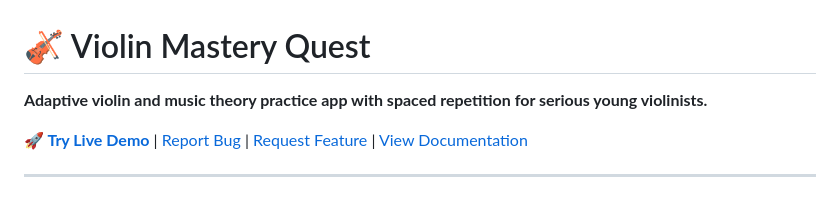
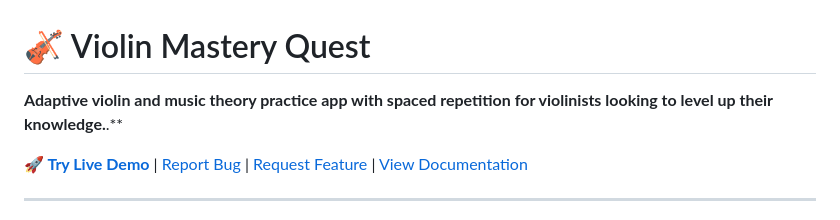
Before and after one commit to tstrembu/violin-mastery-quest, a Markdown page: README.md, the part around the change. GitHub-like rendering.

```diff
--- a/README.md
+++ b/README.md
@@ -1,6 +1,6 @@
 # 🎻 Violin Mastery Quest
 
-**Adaptive violin and music theory practice app with spaced repetition for serious young violinists.**
+**Adaptive violin and music theory practice app with spaced repetition for violinists looking to level up their knowledge.**.**
 
 **[🚀 Try Live Demo](https://tstrembu.github.io/violin-mastery-quest/)** | [Report Bug](https://github.com/tstrembu/violin-mastery-quest/issues) | [Request Feature](https://github.com/tstrembu/violin-mastery-quest/issues) | [View Documentation](#overview)
 
```
